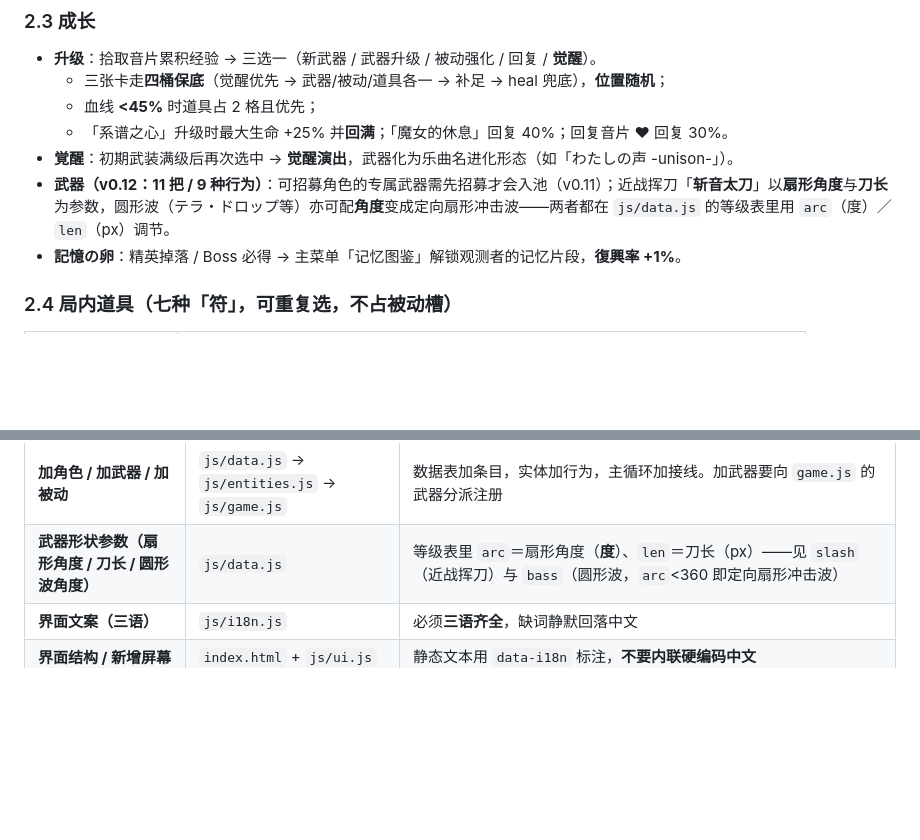
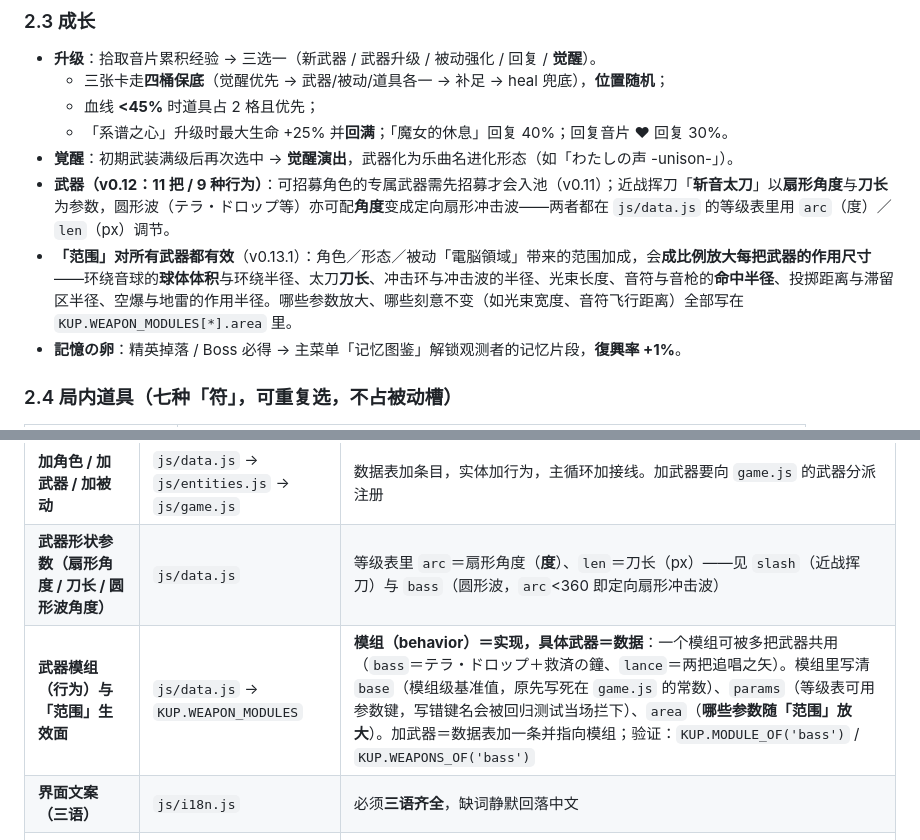
Before and after one commit to KUPworks/KUP, a Markdown page: README.md, 2 parts joined by grey strips. Drawn GitHub-style; blank space fills up the shorter version.

```diff
--- a/README.md
+++ b/README.md
@@ -75,6 +75,7 @@ python -m http.server 8080
   - 「系谱之心」升级时最大生命 +25% 并**回满**；「魔女的休息」回复 40%；回复音片 ♥ 回复 30%。
 - **覚醒**：初期武装满级后再次选中 → **觉醒演出**，武器化为乐曲名进化形态（如「わたしの声 -unison-」）。
 - **武器（v0.12：11 把 / 9 种行为）**：可招募角色的专属武器需先招募才会入池（v0.11）；近战挥刀「**斩音太刀**」以**扇形角度**与**刀长**为参数，圆形波（テラ・ドロップ等）亦可配**角度**变成定向扇形冲击波——两者都在 `js/data.js` 的等级表里用 `arc`（度）／`len`（px）调节。
+- **「范围」对所有武器都有效**（v0.13.1）：角色／形态／被动「電脳領域」带来的范围加成，会**成比例放大每把武器的作用尺寸**——环绕音球的**球体体积**与环绕半径、太刀**刀长**、冲击环与冲击波的半径、光束长度、音符与音枪的**命中半径**、投掷距离与滞留区半径、空爆与地雷的作用半径。哪些参数放大、哪些刻意不变（如光束宽度、音符飞行距离）全部写在 `KUP.WEAPON_MODULES[*].area` 里。
 - **記憶の卵**：精英掉落 / Boss 必得 → 主菜单「记忆图鉴」解锁观测者的记忆片段，**復興率 +1%**。
 
 ### 2.4 局内道具（七种「符」，可重复选，不占被动槽）
@@ -334,6 +335,7 @@ index.html?t=235&lv=12&god=1&char=kaf&skip=1&xp=10&mv=1&hurt=0.5&pick=heart&gem=
 | **难度曲线、波次表、番街配置、规则修正** | `js/config.js` | `KUP.CONFIG` / `KUP.AREAS`（七区的定位·势力·Boss·waves·events·theme）/ `KUP.MODIFIERS` |
 | **加角色 / 加武器 / 加被动** | `js/data.js` → `js/entities.js` → `js/game.js` | 数据表加条目，实体加行为，主循环加接线。加武器要向 `game.js` 的武器分派注册 |
 | **武器形状参数（扇形角度 / 刀长 / 圆形波角度）** | `js/data.js` | 等级表里 `arc`＝扇形角度（**度**）、`len`＝刀长（px）——见 `slash`（近战挥刀）与 `bass`（圆形波，`arc`<360 即定向扇形冲击波） |
+| **武器模组（行为）与「范围」生效面** | `js/data.js` → `KUP.WEAPON_MODULES` | **模组（behavior）＝实现，具体武器＝数据**：一个模组可被多把武器共用（`bass`＝テラ・ドロップ＋救済の鐘、`lance`＝两把追唱之矢）。模组里写清 `base`（模组级基准值，原先写死在 `game.js` 的常数）、`params`（等级表可用参数键，写错键名会被回归测试当场拦下）、`area`（**哪些参数随「范围」放大**）。加武器＝数据表加一条并指向模组；验证：`KUP.MODULE_OF('bass')` / `KUP.WEAPONS_OF('bass')` |
 | **界面文案（三语）** | `js/i18n.js` | 必须**三语齐全**，缺词静默回落中文 |
 | **界面结构 / 新增屏幕** | `index.html` + `js/ui.js` | 静态文本用 `data-i18n` 标注，**不要内联硬编码中文** |
 | **视觉（配色 / 霓虹 / 字体栈）** | `css/style.css` | 只改样式别动结构 |
```
Also changed, not shown: DESIGN.md (+4 -3 lines).
